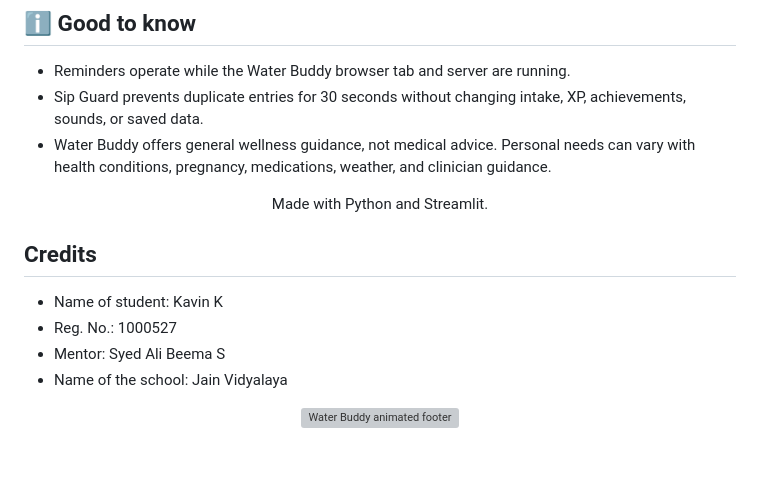
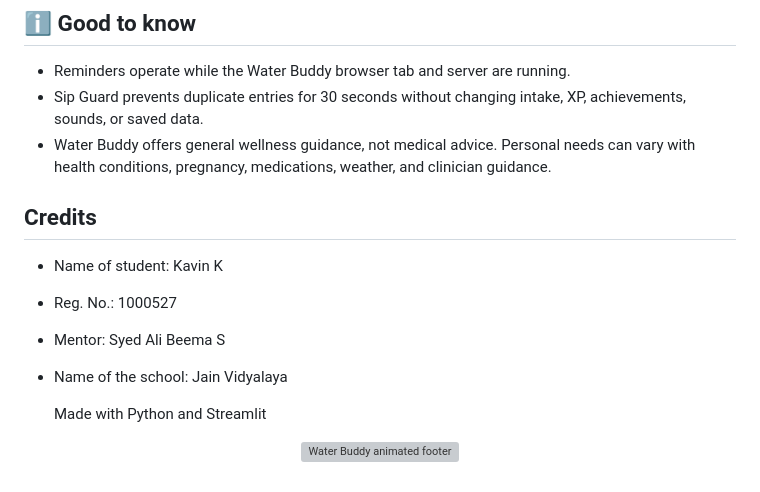
Before and after one commit to kavin-beep/WaterBuddy.app, a Markdown page: README.md, the part around the change. Rendered like a GitHub page; grey boxes are pictures that could not be loaded.

Commit message:
Update footer text in README.md

```diff
--- a/README.md
+++ b/README.md
@@ -138,8 +138,6 @@ The suite contains **142 passing tests** covering authentication, remembered-dev
 
 <div align="center">
 
-Made with Python and Streamlit.
-
 </div>
 
 ## Credits
@@ -149,6 +147,8 @@ Made with Python and Streamlit.
 - Mentor: Syed Ali Beema S
 - Name of the school: Jain Vidyalaya
 
+  Made with Python and Streamlit
+
 <div align="center">
 
 ![Water Buddy animated footer](https://capsule-render.vercel.app/api?type=waving&color=0:7C3AED,50:2563EB,100:0EA5E9&height=120&section=footer&animation=fadeIn)
```
